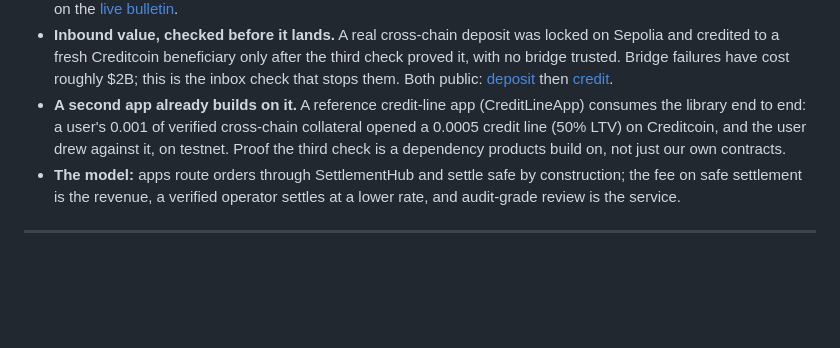
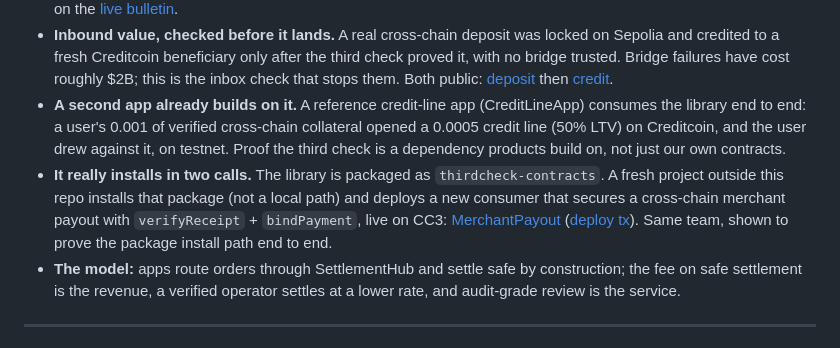
Before and after one commit to kasbsquall/thirdcheck, a Markdown page: README.md, the part around the change. GitHub-like rendering; blank space fills up the shorter version.

Commit message:
docs(readme): package install path proven with a fresh consumer on CC3
A project outside the repo installs thirdcheck-contracts from the package
(not a local path) and deploys MerchantPayout on CC3 using verifyReceipt +
bindPayment. Labeled same-team, to prove the two-call install path end to end.

Co-Authored-By: Claude Opus 4.8 <noreply@anthropic.com>

```diff
--- a/README.md
+++ b/README.md
@@ -26,6 +26,7 @@ BUIDL CTC 2026 Fall · Creditcoin & Credit Labs · DeFi track
 - **11/11** claims reproduce off the public chain, no key and no clone: run `npm run judge:verify`, or verify any claim on the [live bulletin](https://thirdcheck.vercel.app).
 - **Inbound value, checked before it lands.** A real cross-chain deposit was locked on Sepolia and credited to a fresh Creditcoin beneficiary only after the third check proved it, with no bridge trusted. Bridge failures have cost roughly $2B; this is the inbox check that stops them. Both public: [deposit](https://sepolia.etherscan.io/tx/0x549f4aab849b8a15423aa7da9dd7095290fba86a6b7ef60b8c5c527c004100bf) then [credit](https://creditcoin-testnet.blockscout.com/tx/0xda7ae863cd0c57dfeb60ec6021ac44a6463dc7818ff13b6529bfe757a9dfa17b).
 - **A second app already builds on it.** A reference credit-line app (CreditLineApp) consumes the library end to end: a user's 0.001 of verified cross-chain collateral opened a 0.0005 credit line (50% LTV) on Creditcoin, and the user drew against it, on testnet. Proof the third check is a dependency products build on, not just our own contracts.
+- **It really installs in two calls.** The library is packaged as `thirdcheck-contracts`. A fresh project outside this repo installs that package (not a local path) and deploys a new consumer that secures a cross-chain merchant payout with `verifyReceipt` + `bindPayment`, live on CC3: [MerchantPayout](https://creditcoin-testnet.blockscout.com/address/0xfF9327Dc3f54eEC154c1BfBC1D45702b784022b6) ([deploy tx](https://creditcoin-testnet.blockscout.com/tx/0x990484315b62a7ee8a38dc2a2a14b540d1e482ea5dff5c9772b871ea45d5ab39)). Same team, shown to prove the package install path end to end.
 - **The model:** apps route orders through SettlementHub and settle safe by construction; the fee on safe settlement is the revenue, a verified operator settles at a lower rate, and audit-grade review is the service.
 
 ---
```
